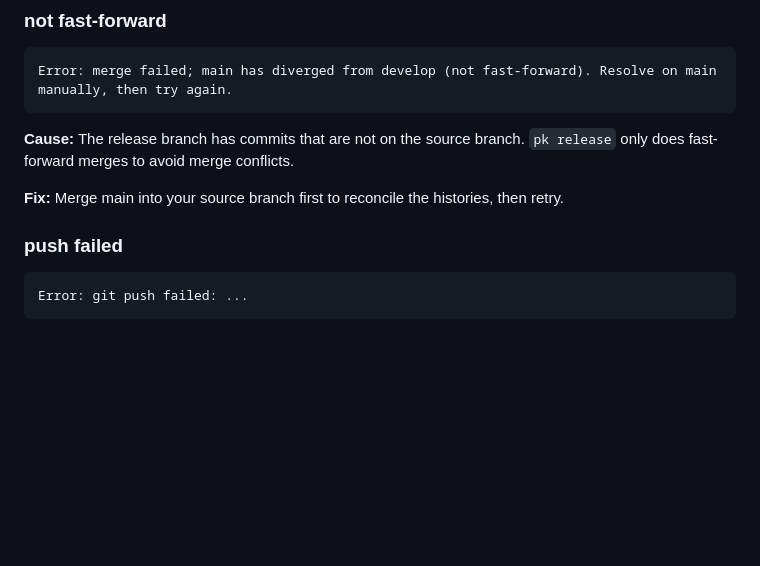
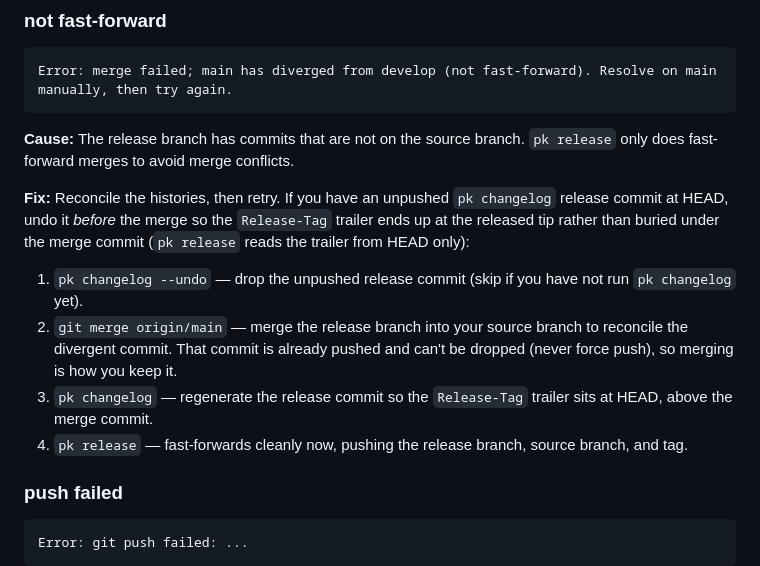
Before and after one commit to markwharton/plankit, a Markdown page: docs/error-reference.md, the part around the change. Drawn GitHub-style; blank space fills up the shorter version.

Commit message:
docs: document release-branch divergence recovery
Flesh out the not-fast-forward Fix with the ordered undo/merge/regenerate
steps (the Release-Tag trailer must end at HEAD), and fix pk-release.md's
stale error text to match the real message. Note the invariant in the
new-plankit-project skill.

```diff
--- a/docs/error-reference.md
+++ b/docs/error-reference.md
@@ -155,7 +155,12 @@ Error: merge failed; main has diverged from develop (not fast-forward). Resolve
 
 **Cause:** The release branch has commits that are not on the source branch. `pk release` only does fast-forward merges to avoid merge conflicts.
 
-**Fix:** Merge main into your source branch first to reconcile the histories, then retry.
+**Fix:** Reconcile the histories, then retry. If you have an unpushed `pk changelog` release commit at HEAD, undo it *before* the merge so the `Release-Tag` trailer ends up at the released tip rather than buried under the merge commit (`pk release` reads the trailer from HEAD only):
+
+1. `pk changelog --undo` — drop the unpushed release commit (skip if you have not run `pk changelog` yet).
+2. `git merge origin/main` — merge the release branch into your source branch to reconcile the divergent commit. That commit is already pushed and can't be dropped (never force push), so merging is how you keep it.
+3. `pk changelog` — regenerate the release commit so the `Release-Tag` trailer sits at HEAD, above the merge commit.
+4. `pk release` — fast-forwards cleanly now, pushing the release branch, source branch, and tag.
 
 ### push failed
 
```
Also changed, not shown: docs/pk-release.md (+3 -2 lines), 1 other file.
